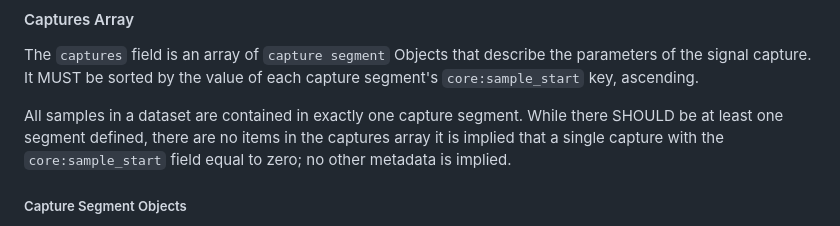
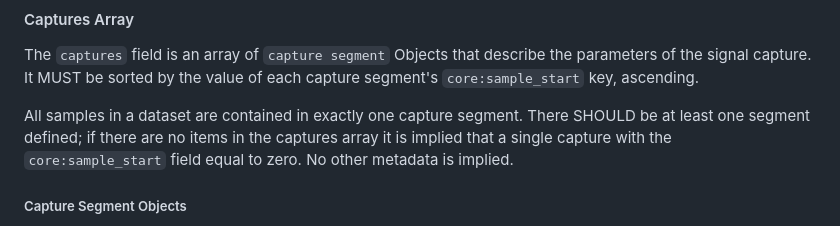
Before and after one commit to sigmf/SigMF, a Markdown page: sigmf-spec.md, the part around the change. GitHub-like rendering.

Commit message:
fixing missing clause

```diff
--- a/sigmf-spec.md
+++ b/sigmf-spec.md
@@ -479,10 +479,10 @@ The `captures` field is an array of `capture segment` Objects that describe the
 parameters of the signal capture. It MUST be sorted by the value of each
 capture segment's `core:sample_start` key, ascending.
 
-All samples in a dataset are contained in exactly one capture segment. While
-there SHOULD be at least one segment defined, there are no items in the captures
+All samples in a dataset are contained in exactly one capture segment. There
+SHOULD be at least one segment defined; if there are no items in the captures
 array it is implied that a single capture with the `core:sample_start` field
-equal to zero; no other metadata is implied.
+equal to zero. No other metadata is implied.
 
 ##### Capture Segment Objects
 
```
